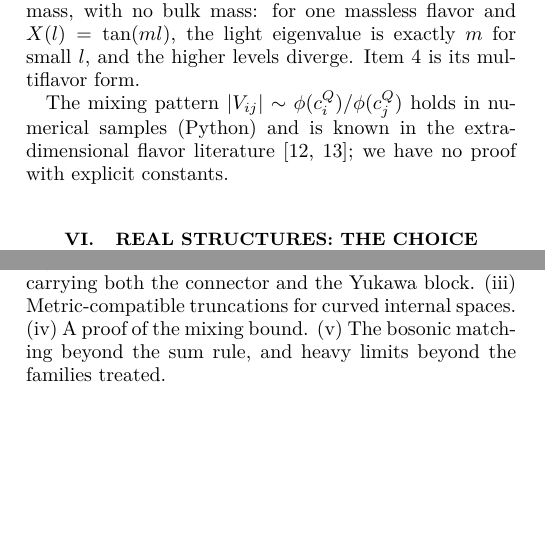
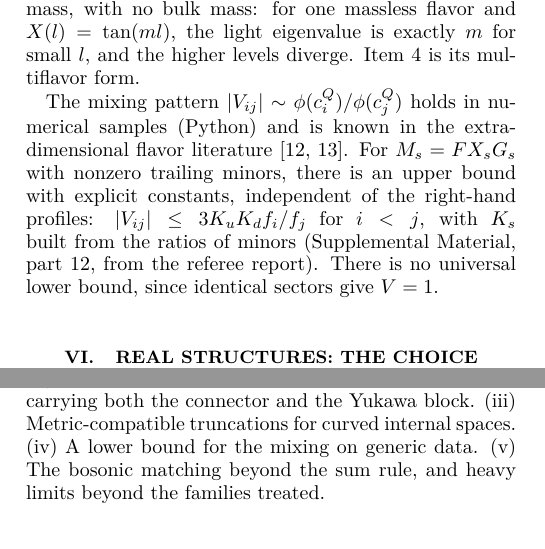
Before and after one commit to arivero/conneskk, a LaTeX paper (paper/towerless_intervals.tex): two parts of the columns of pages 3 and 9 of 12, joined at a grey line, cut so that both start at the same text, the shorter picture padded with empty space. Compiled offline with pdfLaTeX.

Commit message:
The mixing bound is proved in the referee report on lemma 12; paper and lemma updated
Co-Authored-By: Claude Opus 5.5 <noreply@anthropic.com>

```diff
--- a/paper/towerless_intervals.tex
+++ b/paper/towerless_intervals.tex
@@ -161,7 +161,7 @@ Solving the constant-coefficient equations and imposing the wall conditions give
 
 Item 2 gives a second route to collapse at fixed light mass, with no bulk mass: for one massless flavor and $X(l)=\tan(ml)$, the light eigenvalue is exactly $m$ for small $l$, and the higher levels diverge. Item 4 is its multiflavor form.
 
-The mixing pattern $|V_{ij}|\sim\phi(c^Q_i)/\phi(c^Q_j)$ holds in numerical samples (Python) and is known in the extra-dimensional flavor literature \cite{HS2001,APS2005}; we have no proof with explicit constants.
+The mixing pattern $|V_{ij}|\sim\phi(c^Q_i)/\phi(c^Q_j)$ holds in numerical samples (Python) and is known in the extra-dimensional flavor literature \cite{HS2001,APS2005}. For $M_s=FX_sG_s$ with nonzero trailing minors, there is an upper bound with explicit constants, independent of the right-hand profiles: $|V_{ij}|\le3K_uK_df_i/f_j$ for $i<j$, with $K_s$ built from the ratios of minors (\supp{12}, from the referee report). There is no universal lower bound, since identical sectors give $V=1$.
 
 \section{Real structures: the choice between 9 and 11}
 \label{sec:real}
@@ -348,7 +348,7 @@ We propose reading the connector as a marked pair of points with a coupling. Sin
 
 \emph{Relation to the literature.} Theorem A: the Kaluza-Klein reading of the two-point space is in Connes-Lott \cite{ConnesLott1991}, the two points as points of a fifth dimension in \cite{VW1996}, the two-point model as an approximation of a manifold in \cite{DMH1994}, and a discrete Kaluza-Klein reading in \cite{MW2002}; compression and spectral truncation are standard \cite{DLM2014,CvS2021}. We did not find their application to the chiral interval, with $|m|=\pi/(2l)$ and $PC(I_l)P=\C\oplus\C$. Theorem B: wall modes with exponentially small mixing are classical \cite{JR1976,Kaplan1992,Shamir1993}, and collapse of spectral triples to a point is treated in \cite{FL2026}, Corollary 4.1; the tuned collapse $\mu(l)$ lies outside their hypotheses, and we did not find it elsewhere. Theorem C: the one-flavor spectrum is in \cite{Csaki2004}, Eq.~(5.6), and warped multiflavor textures are in \cite{Cas2008}; we did not find a derivation of $D_F$ from localization in noncommutative geometry. Theorem D: products of real triples and the choice $J$ versus $J\Gamma$ are in \cite{DD2011,VdSS2012}; we did not find the factorization criterion or the results on 9 and 11. Proposition E restates \cite{CCM2007}, Eqs.~(4.16) and (5.27). The top is also separate in that it is unable to form mesons or diquarks \cite{Rivero2005}. Proposition G: the method follows \cite{FL2026}, whose general Theorem 3.4 (arXiv versions 1-3; published text not seen) needs an extra hypothesis, as a scalar example shows; anticommutation of $D_h$ and $D_v$ or a relative bound suffices. Proposition H: the first-order form $D=\Delta+J\Delta J^{-1}$ appears in the classification of finite triples \cite{Krajewski1998,PS1998}, and the Hilbert-Schmidt bimodule is the coarse correspondence \cite{Connes1994}. Inner fluctuations without order one \cite{CCvS2013a,CCvS2013b} apply to the two-point data: they factorize as $m|\Phi|^2\sigma_1$ for pointwise $J$, with a trivial gauge group, and as a link $m\Phi^2$ of charge 2 for the reflection $J$, whose quadratic term keeps the modulus fixed along a gauge orbit (\supp{19}). Proposition I: the algebra $\mathcal A(T)$ and the maximality argument are in \cite{CC2008}, Section 4; the parent is what is added here. As mathematics, most ingredients are known; what may be new is their combination in one limiting construction. Statements that something was not found refer to searches that are recorded, with queries, in the Supplemental Material (part L); they do not establish absence.
 
-\emph{Open problems.} (0) A family of commutative Kaluza-Klein data $(C^\infty(K_l),L^2(S_{K_l}\otimes E_l),D_l,J_l,\gamma_l)$ and notions of spectral, operator-algebraic, K-theoretic or truncation convergence under which it yields a finite real triple $(A_F,H_F,D_F,J_F,\gamma_F)$ with the structures of the current framework. (i) Which symmetries of a spectral window can select the finite algebra, and a physical origin for the doubled parent. (ii) The two sheets, the fibres and the grading from a commutative parent; an interface realizing the connector of Proposition I there; and one parent carrying both the connector and the Yukawa block. (iii) Metric-compatible truncations for curved internal spaces. (iv) A proof of the mixing bound. (v) The bosonic matching beyond the sum rule, and heavy limits beyond the families treated.
+\emph{Open problems.} (0) A family of commutative Kaluza-Klein data $(C^\infty(K_l),L^2(S_{K_l}\otimes E_l),D_l,J_l,\gamma_l)$ and notions of spectral, operator-algebraic, K-theoretic or truncation convergence under which it yields a finite real triple $(A_F,H_F,D_F,J_F,\gamma_F)$ with the structures of the current framework. (i) Which symmetries of a spectral window can select the finite algebra, and a physical origin for the doubled parent. (ii) The two sheets, the fibres and the grading from a commutative parent; an interface realizing the connector of Proposition I there; and one parent carrying both the connector and the Yukawa block. (iii) Metric-compatible truncations for curved internal spaces. (iv) A lower bound for the mixing on generic data. (v) The bosonic matching beyond the sum rule, and heavy limits beyond the families treated.
 
 \section*{Provenance and Supplemental Material}
 
```
Also changed, not shown: lemmas/12_boundary_yukawa_interval.md (+1 -1 lines).
